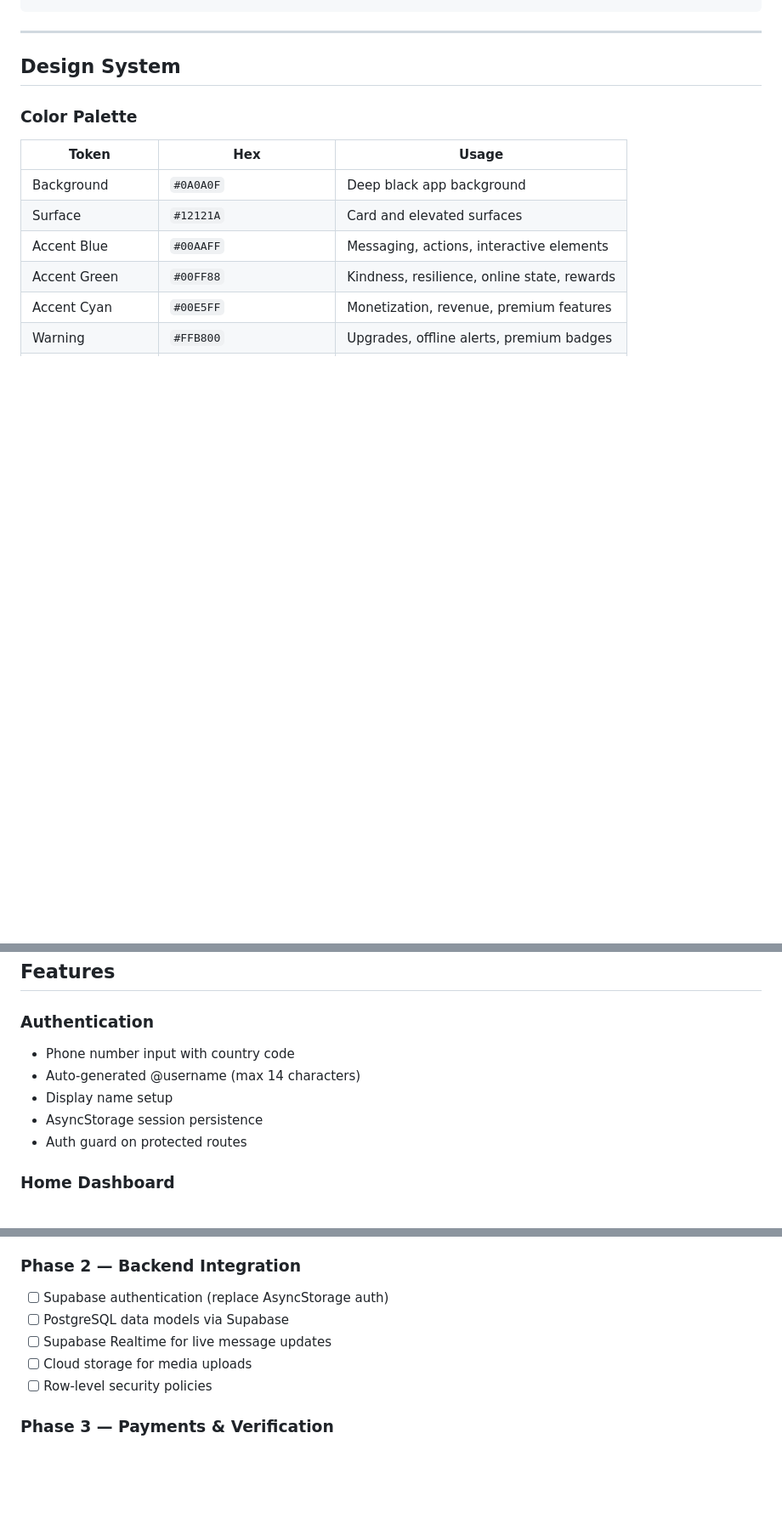
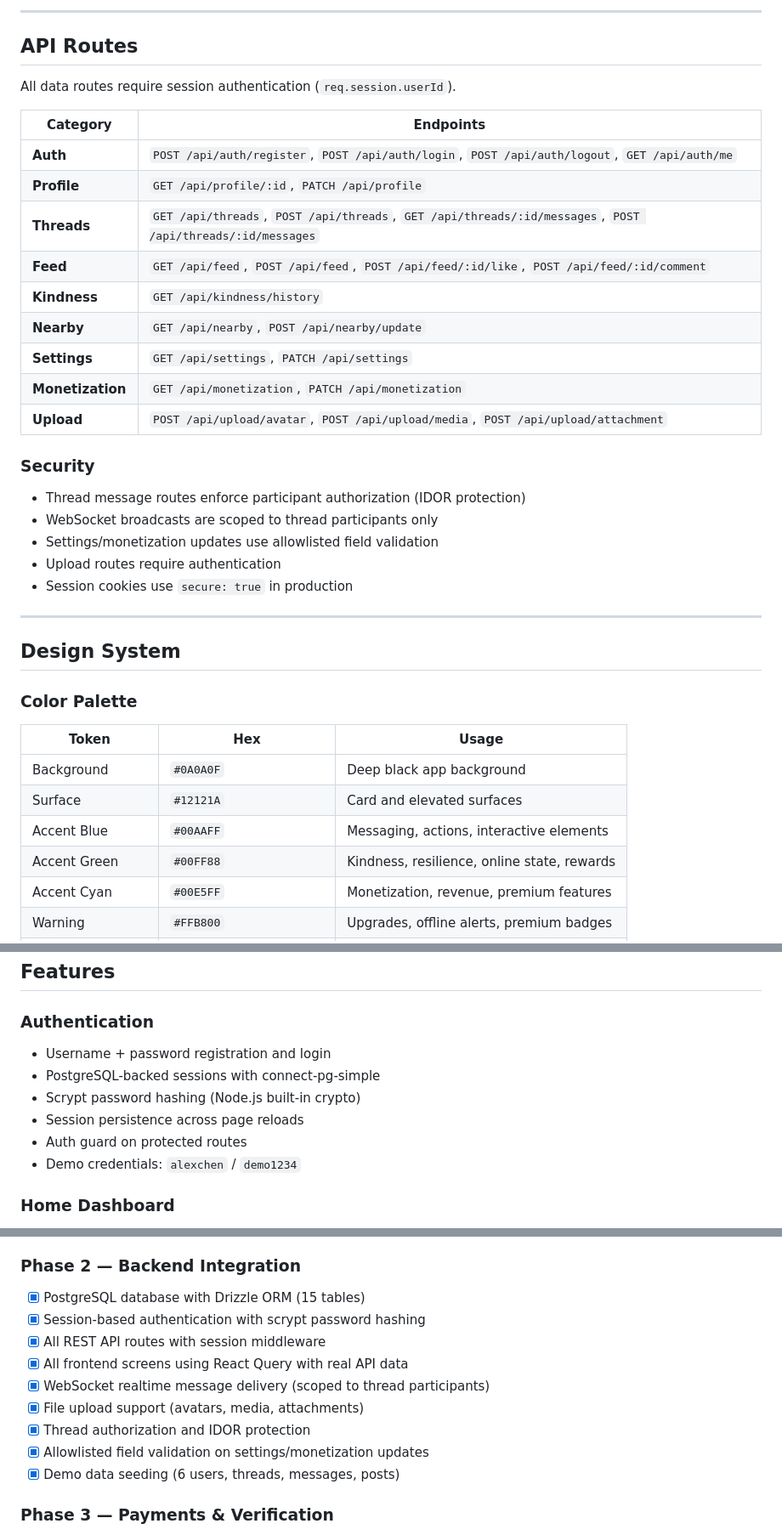
Before and after one commit to njayco/phonemsgr-v2, a Markdown page: README.md, 3 parts joined by grey strips. Shown at 85% size. GitHub-like rendering; blank space fills up the shorter version.

```diff
--- a/README.md
+++ b/README.md
@@ -110,3 +148,27 @@ server/
+---
+
+## API Routes
+
+All data routes require session authentication (`req.session.userId`).
+
+| Category | Endpoints |
+|----------|-----------|
+| **Auth** | `POST /api/auth/register`, `POST /api/auth/login`, `POST /api/auth/logout`, `GET /api/auth/me` |
+| **Profile** | `GET /api/profile/:id`, `PATCH /api/profile` |
+| **Threads** | `GET /api/threads`, `POST /api/threads`, `GET /api/threads/:id/messages`, `POST /api/threads/:id/messages` |
+| **Feed** | `GET /api/feed`, `POST /api/feed`, `POST /api/feed/:id/like`, `POST /api/feed/:id/comment` |
+| **Kindness** | `GET /api/kindness/history` |
+| **Nearby** | `GET /api/nearby`, `POST /api/nearby/update` |
+| **Settings** | `GET /api/settings`, `PATCH /api/settings` |
+| **Monetization** | `GET /api/monetization`, `PATCH /api/monetization` |
+| **Upload** | `POST /api/upload/avatar`, `POST /api/upload/media`, `POST /api/upload/attachment` |
+
+### Security
+- Thread message routes enforce participant authorization (IDOR protection)
+- WebSocket broadcasts are scoped to thread participants only
+- Settings/monetization updates use allowlisted field validation
+- Upload routes require authentication
+- Session cookies use `secure: true` in production
 
 ---
 
@@ -138,11 +200,12 @@ server/
 ## Features
 
 ### Authentication
-- Phone number input with country code
-- Auto-generated @username (max 14 characters)
-- Display name setup
-- AsyncStorage session persistence
+- Username + password registration and login
+- PostgreSQL-backed sessions with connect-pg-simple
+- Scrypt password hashing (Node.js built-in crypto)
+- Session persistence across page reloads
 - Auth guard on protected routes
+- Demo credentials: `alexchen` / `demo1234`
 
 ### Home Dashboard
 - Current plan badge (Temp/Associate/Executive)
@@ -325,11 +403,15 @@ The kindness economy rewards positive community behavior:
 - [x] Premium dark futuristic design system
 
 ### Phase 2 — Backend Integration
-- [ ] Supabase authentication (replace AsyncStorage auth)
-- [ ] PostgreSQL data models via Supabase
-- [ ] Supabase Realtime for live message updates
-- [ ] Cloud storage for media uploads
-- [ ] Row-level security policies
+- [x] PostgreSQL database with Drizzle ORM (15 tables)
+- [x] Session-based authentication with scrypt password hashing
+- [x] All REST API routes with session middleware
+- [x] All frontend screens using React Query with real API data
+- [x] WebSocket realtime message delivery (scoped to thread participants)
+- [x] File upload support (avatars, media, attachments)
+- [x] Thread authorization and IDOR protection
+- [x] Allowlisted field validation on settings/monetization updates
+- [x] Demo data seeding (6 users, threads, messages, posts)
 
 ### Phase 3 — Payments & Verification
 - [ ] Stripe integration for subscriptions
```
Also changed, not shown: other parts of README.md (+82 -43 lines).
